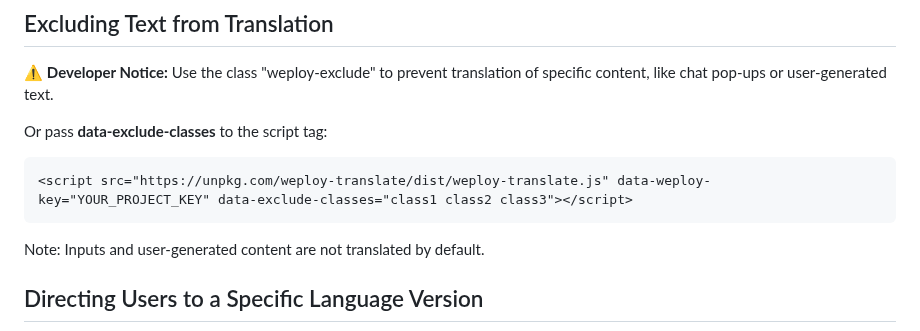
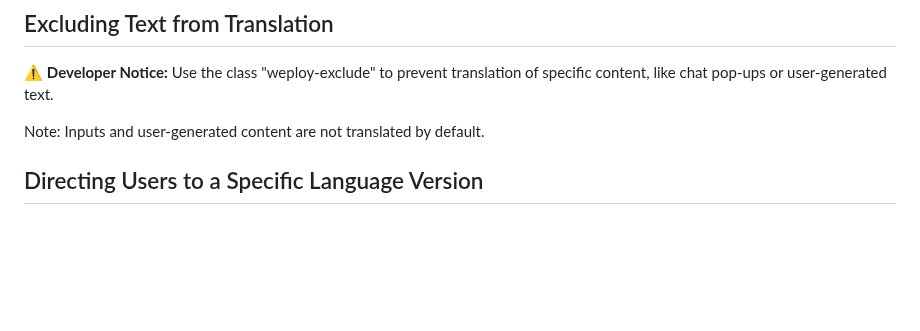
Before and after one commit to desentio/weploy-translate, a Markdown page: README.md, the part around the change. Rendered like a GitHub page; blank space fills up the shorter version.

````diff
--- a/README.md
+++ b/README.md
@@ -55,11 +55,6 @@ Enable users to select a language by adding:
 ## Excluding Text from Translation
 ⚠️ **Developer Notice:** Use the class "weploy-exclude" to prevent translation of specific content, like chat pop-ups or user-generated text.
 
-Or pass **data-exclude-classes** to the script tag:
-```html
-<script src="https://unpkg.com/weploy-translate/dist/weploy-translate.js" data-weploy-key="YOUR_PROJECT_KEY" data-exclude-classes="class1 class2 class3"></script>
-```
-
 Note: Inputs and user-generated content are not translated by default.
 
 ## Directing Users to a Specific Language Version
````
